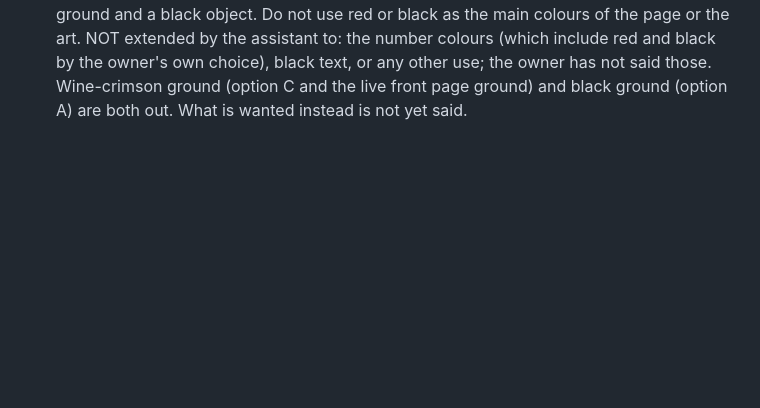
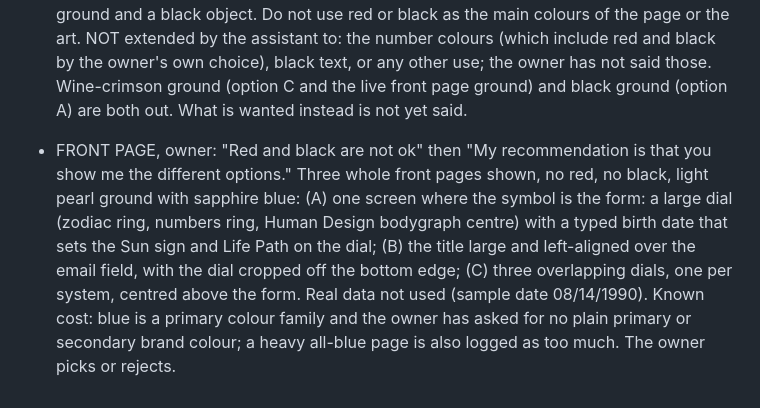
Before and after one commit to kamiwinther22-source/Know-your-energy, a Markdown page: FEEDBACK-LOG.md, the part around the change. Rendered like a GitHub page; blank space fills up the shorter version.

Commit message:
Log three front page options
Co-Authored-By: Claude Sonnet 5.5 <noreply@anthropic.com>
Claude-Session: https://claude.ai/code/session_01VUYaRSWtZwzk5QCFFUaQkr

```diff
--- a/FEEDBACK-LOG.md
+++ b/FEEDBACK-LOG.md
@@ -235,3 +235,5 @@ Plain vertical stack of panels; even grid of tiles; arches and curved cards; swi
 - ART, owner on the black-glass dial: "Wasting my credits by not paying attention. All 3 are weak." All three symbols (zodiac ring, numbers ring, bodygraph) read as weak: the glyphs are small and thin, the numbers are plain, the bodygraph is small and blocky. DEAD: the black-glass dial in this form. The owner's credits are limited: do NOT make further renders of the front page art until the owner says what to make, and show nothing that has not been checked against every point of feedback in this log.
 
 - COLOUR, owner (24 Oct, after seeing the front page with the wine-red ground and the black dial): "Red and black are not ok." Applies to the page look shown: a red or wine ground and a black object. Do not use red or black as the main colours of the page or the art. NOT extended by the assistant to: the number colours (which include red and black by the owner's own choice), black text, or any other use; the owner has not said those. Wine-crimson ground (option C and the live front page ground) and black ground (option A) are both out. What is wanted instead is not yet said.
+
+- FRONT PAGE, owner: "Red and black are not ok" then "My recommendation is that you show me the different options." Three whole front pages shown, no red, no black, light pearl ground with sapphire blue: (A) one screen where the symbol is the form: a large dial (zodiac ring, numbers ring, Human Design bodygraph centre) with a typed birth date that sets the Sun sign and Life Path on the dial; (B) the title large and left-aligned over the email field, with the dial cropped off the bottom edge; (C) three overlapping dials, one per system, centred above the form. Real data not used (sample date 08/14/1990). Known cost: blue is a primary colour family and the owner has asked for no plain primary or secondary brand colour; a heavy all-blue page is also logged as too much. The owner picks or rejects.
```
